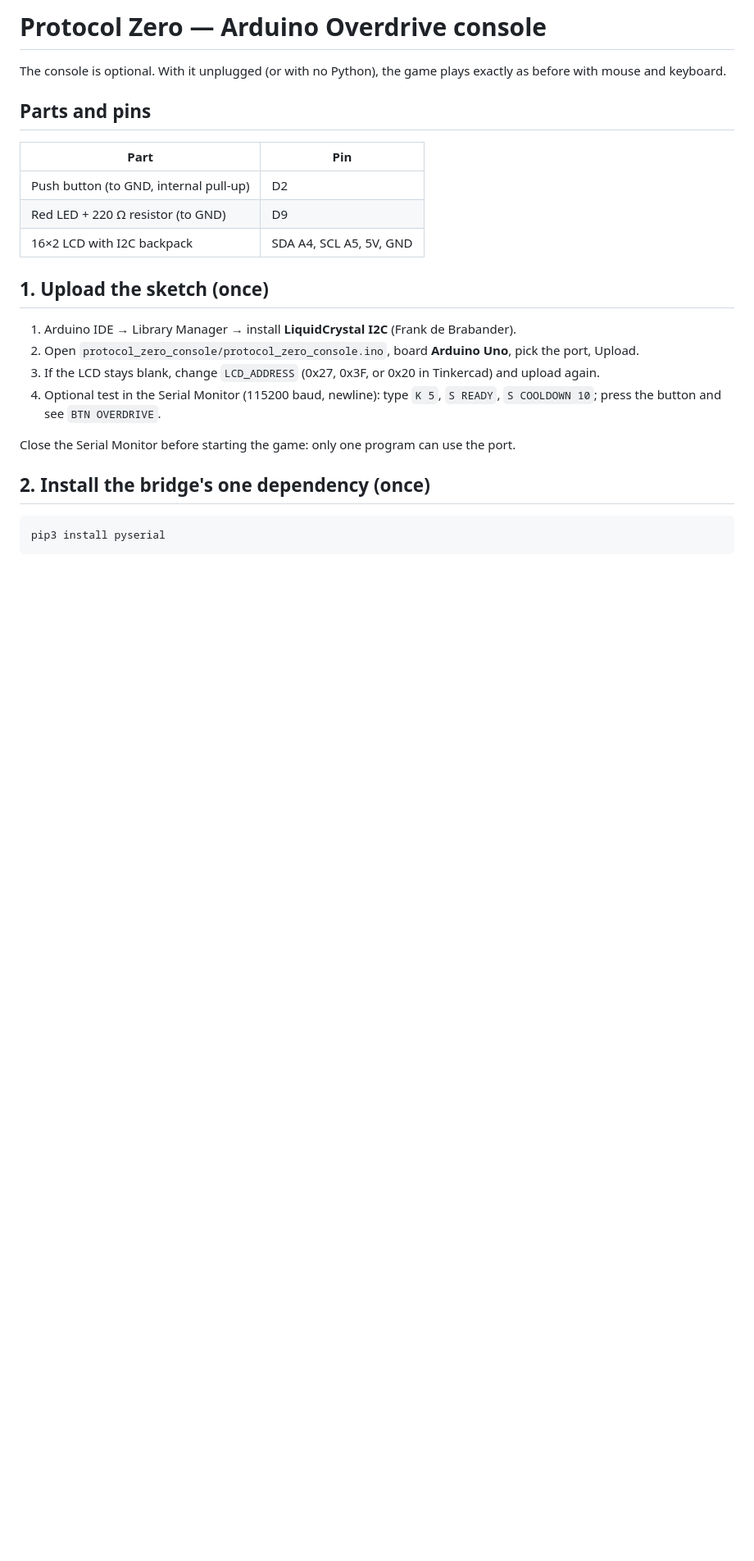
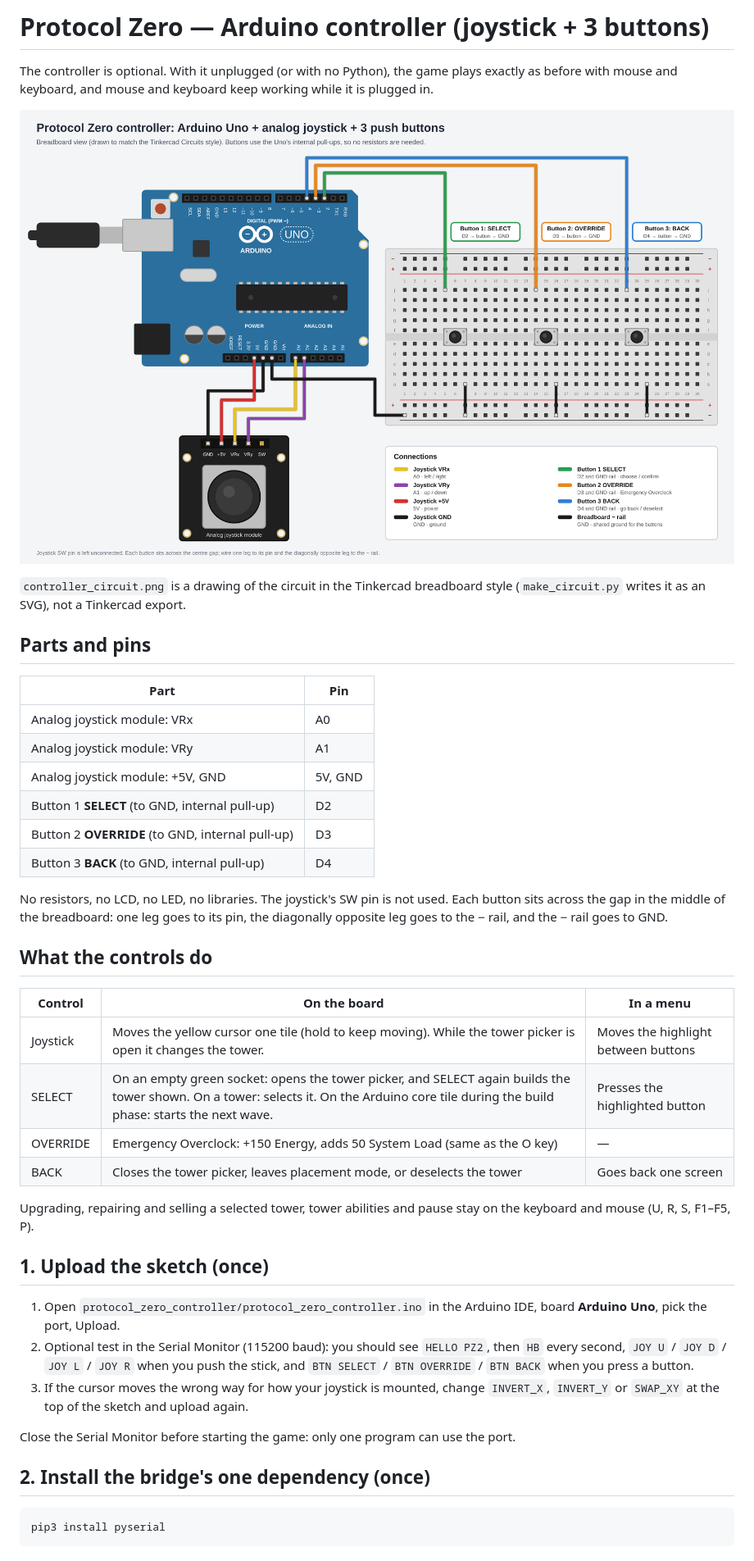
Before and after one commit to barianaanvir2308-beep/pinnacle-1, a Markdown page: hardware/README.md, the part around one of its changes. Shown at 82% size. Drawn GitHub-style; pictures changed too: hardware/controller_circuit.png (added); blank space fills up the shorter version.

Commit message:
Joystick + 3 button controller

```diff
--- a/hardware/README.md
+++ b/hardware/README.md
@@ -1,21 +1,40 @@
-# Protocol Zero — Arduino Overdrive console
+# Protocol Zero — Arduino controller (joystick + 3 buttons)
 
-The console is optional. With it unplugged (or with no Python), the game plays exactly as before with mouse and keyboard.
+The controller is optional. With it unplugged (or with no Python), the game plays exactly as before with mouse and keyboard, and mouse and keyboard keep working while it is plugged in.
+
+![Controller circuit](controller_circuit.png)
+
+`controller_circuit.png` is a drawing of the circuit in the Tinkercad breadboard style (`make_circuit.py` writes it as an SVG), not a Tinkercad export.
 
 ## Parts and pins
 
 | Part | Pin |
 |---|---|
-| Push button (to GND, internal pull-up) | D2 |
-| Red LED + 220 Ω resistor (to GND) | D9 |
-| 16×2 LCD with I2C backpack | SDA A4, SCL A5, 5V, GND |
+| Analog joystick module: VRx | A0 |
+| Analog joystick module: VRy | A1 |
+| Analog joystick module: +5V, GND | 5V, GND |
+| Button 1 **SELECT** (to GND, internal pull-up) | D2 |
+| Button 2 **OVERRIDE** (to GND, internal pull-up) | D3 |
+| Button 3 **BACK** (to GND, internal pull-up) | D4 |
+
+No resistors, no LCD, no LED, no libraries. The joystick's SW pin is not used. Each button sits across the gap in the middle of the breadboard: one leg goes to its pin, the diagonally opposite leg goes to the − rail, and the − rail goes to GND.
+
+## What the controls do
+
+| Control | On the board | In a menu |
+|---|---|---|
+| Joystick | Moves the yellow cursor one tile (hold to keep moving). While the tower picker is open it changes the tower. | Moves the highlight between buttons |
+| SELECT | On an empty green socket: opens the tower picker, and SELECT again builds the tower shown. On a tower: selects it. On the Arduino core tile during the build phase: starts the next wave. | Presses the highlighted button |
+| OVERRIDE | Emergency Overclock: +150 Energy, adds 50 System Load (same as the O key) | — |
+| BACK | Closes the tower picker, leaves placement mode, or deselects the tower | Goes back one screen |
+
+Upgrading, repairing and selling a selected tower, tower abilities and pause stay on the keyboard and mouse (U, R, S, F1–F5, P).
 
 ## 1. Upload the sketch (once)
 
-1. Arduino IDE → Library Manager → install **LiquidCrystal I2C** (Frank de Brabander).
-2. Open `protocol_zero_console/protocol_zero_console.ino`, board **Arduino Uno**, pick the port, Upload.
-3. If the LCD stays blank, change `LCD_ADDRESS` (0x27, 0x3F, or 0x20 in Tinkercad) and upload again.
-4. Optional test in the Serial Monitor (115200 baud, newline): type `K 5`, `S READY`, `S COOLDOWN 10`; press the button and see `BTN OVERDRIVE`.
+1. Open `protocol_zero_controller/protocol_zero_controller.ino` in the Arduino IDE, board **Arduino Uno**, pick the port, Upload.
+2. Optional test in the Serial Monitor (115200 baud): you should see `HELLO PZ2`, then `HB` every second, `JOY U` / `JOY D` / `JOY L` / `JOY R` when you push the stick, and `BTN SELECT` / `BTN OVERRIDE` / `BTN BACK` when you press a button.
+3. If the cursor moves the wrong way for how your joystick is mounted, change `INVERT_X`, `INVERT_Y` or `SWAP_XY` at the top of the sketch and upload again.
 
 Close the Serial Monitor before starting the game: only one program can use the port.
 
```
Also changed, not shown: other parts of hardware/README.md (+11 -11 lines), docs/HANDOFF.md (+3 -1 lines), 12 other files.
